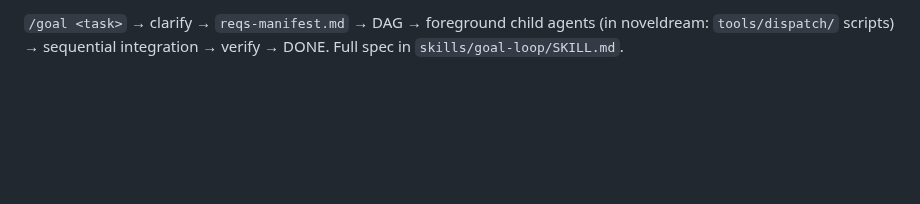
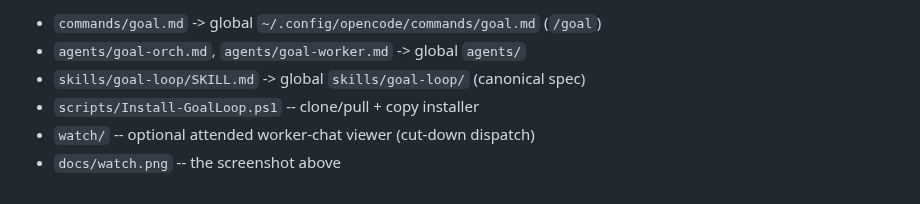
Before and after one commit to bloomstick/opencode-goal-loop, a Markdown page: README.md, the part around one of its changes. GitHub-like rendering; blank space fills up the shorter version.

```diff
--- a/README.md
+++ b/README.md
@@ -41,4 +72,7 @@ Source: `https://github.com/bloomstick/opencode-goal-loop`.
 
-`/goal <task>` → clarify → `reqs-manifest.md` → DAG → foreground child
-agents (in noveldream: `tools/dispatch/` scripts) → sequential integration
-→ verify → DONE. Full spec in `skills/goal-loop/SKILL.md`.
+- `commands/goal.md` -> global `~/.config/opencode/commands/goal.md` (`/goal`)
+- `agents/goal-orch.md`, `agents/goal-worker.md` -> global `agents/`
+- `skills/goal-loop/SKILL.md` -> global `skills/goal-loop/` (canonical spec)
+- `scripts/Install-GoalLoop.ps1` -- clone/pull + copy installer
+- `watch/` -- optional attended worker-chat viewer (cut-down dispatch)
+- `docs/watch.png` -- the screenshot above
```
Also changed, not shown: other parts of README.md (+53 -22 lines), docs/watch.png (added).
